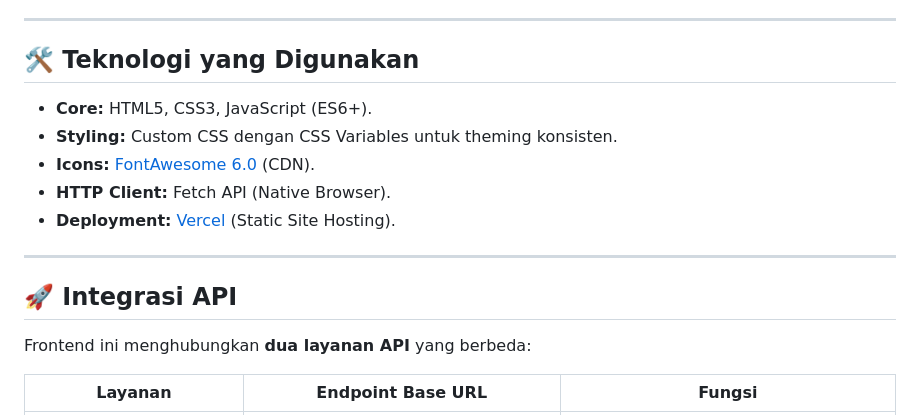
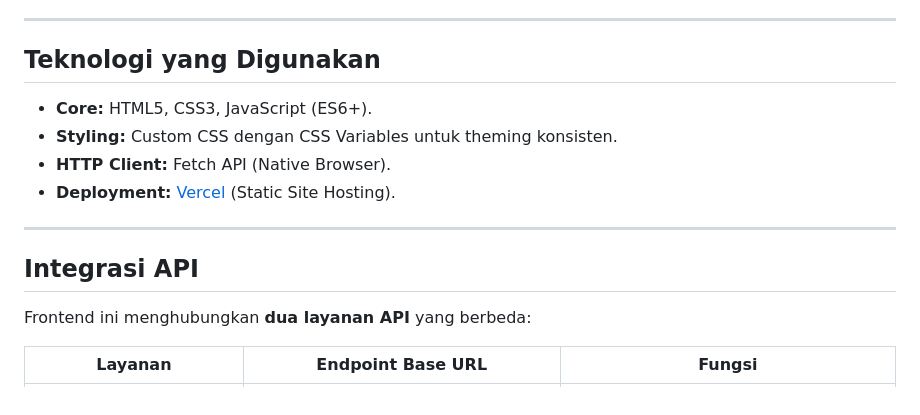
Before and after one commit to Daghif/UAS-TST-18223016-FrontEnd, a Markdown page: README.md, the part around one of its changes. GitHub-like rendering.

Commit message:
Fix formatting in README.md sections

```diff
--- a/README.md
+++ b/README.md
@@ -49,17 +49,16 @@ Fitur unggulan yang mengambil data dari sumber eksternal **tanpa membebani backe
 
 ---
 
-## 🛠️ Teknologi yang Digunakan
+##  Teknologi yang Digunakan
 
 - **Core:** HTML5, CSS3, JavaScript (ES6+).
 - **Styling:** Custom CSS dengan CSS Variables untuk theming konsisten.
-- **Icons:** [FontAwesome 6.0](https://fontawesome.com/) (CDN).
 - **HTTP Client:** Fetch API (Native Browser).
 - **Deployment:** [Vercel](https://vercel.com/) (Static Site Hosting).
 
 ---
 
-## 🚀 Integrasi API
+## Integrasi API
 
 Frontend ini menghubungkan **dua layanan API** yang berbeda:
 
```
Also changed, not shown: other parts of README.md (+1 -1 lines).
